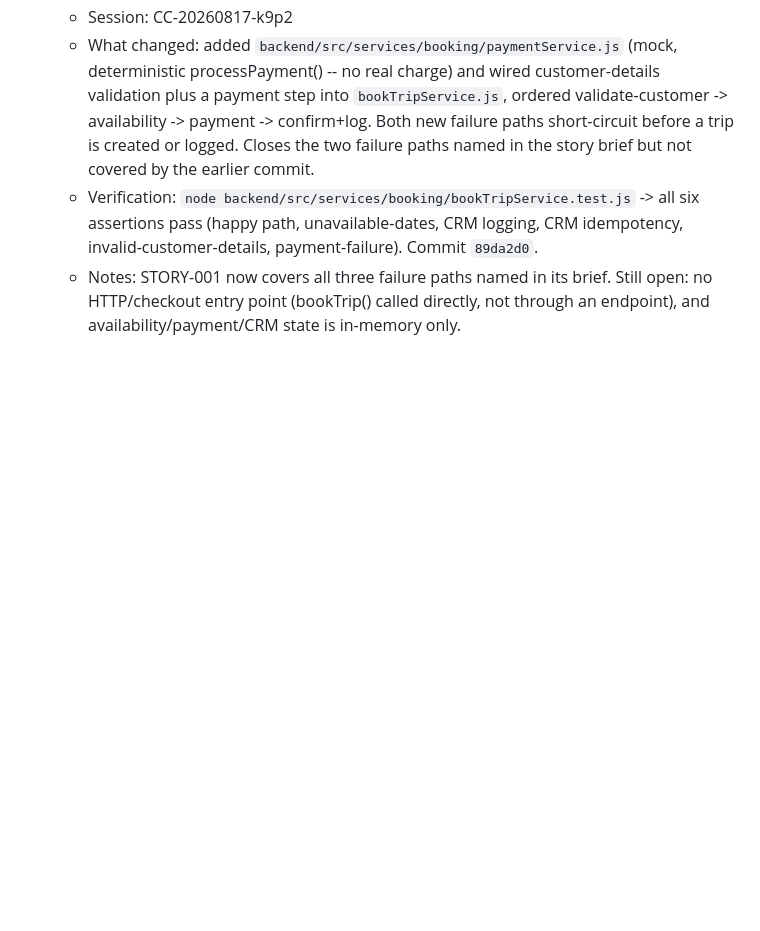
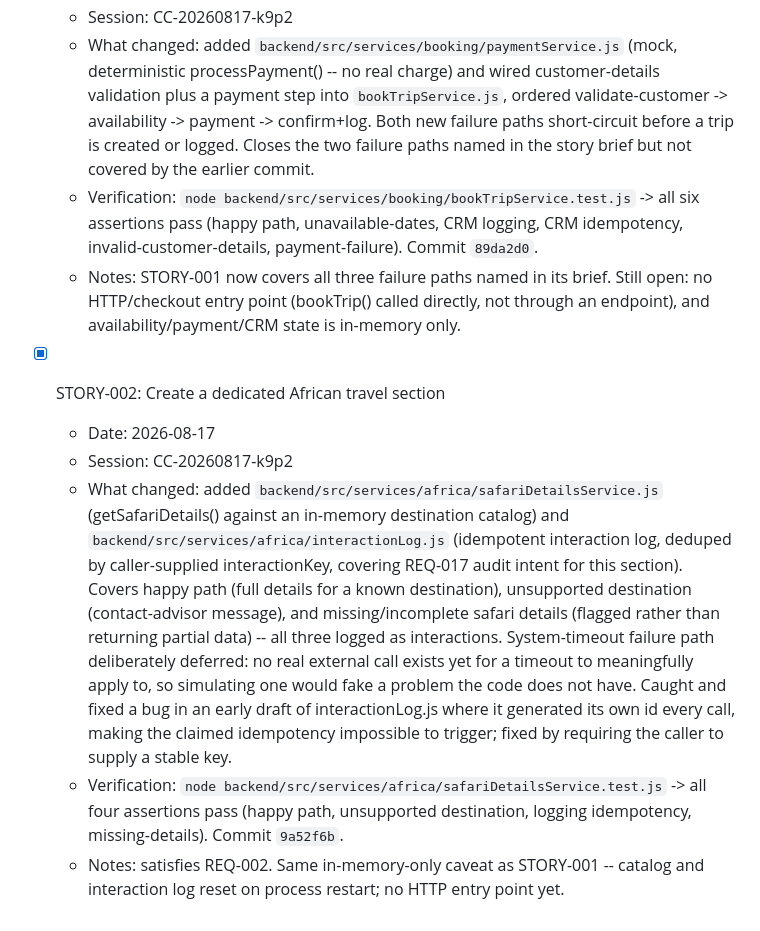
Before and after one commit to mesimem/architect-workspace, a Markdown page: PROGRESS.md, the part around the change. Rendered like a GitHub page; blank space fills up the shorter version.

Commit message:
Log PROGRESS.md entry for STORY-002
Session CC-20260817-k9p2.

Co-Authored-By: Claude Sonnet 5 <noreply@anthropic.com>

```diff
--- a/PROGRESS.md
+++ b/PROGRESS.md
@@ -39,3 +39,10 @@
   - What changed: added `backend/src/services/booking/paymentService.js` (mock, deterministic processPayment() -- no real charge) and wired customer-details validation plus a payment step into `bookTripService.js`, ordered validate-customer -> availability -> payment -> confirm+log. Both new failure paths short-circuit before a trip is created or logged. Closes the two failure paths named in the story brief but not covered by the earlier commit.
   - Verification: `node backend/src/services/booking/bookTripService.test.js` -> all six assertions pass (happy path, unavailable-dates, CRM logging, CRM idempotency, invalid-customer-details, payment-failure). Commit `89da2d0`.
   - Notes: STORY-001 now covers all three failure paths named in its brief. Still open: no HTTP/checkout entry point (bookTrip() called directly, not through an endpoint), and availability/payment/CRM state is in-memory only.
+
+- [x] STORY-002: Create a dedicated African travel section
+  - Date: 2026-08-17
+  - Session: CC-20260817-k9p2
+  - What changed: added `backend/src/services/africa/safariDetailsService.js` (getSafariDetails() against an in-memory destination catalog) and `backend/src/services/africa/interactionLog.js` (idempotent interaction log, deduped by caller-supplied interactionKey, covering REQ-017 audit intent for this section). Covers happy path (full details for a known destination), unsupported destination (contact-advisor message), and missing/incomplete safari details (flagged rather than returning partial data) -- all three logged as interactions. System-timeout failure path deliberately deferred: no real external call exists yet for a timeout to meaningfully apply to, so simulating one would fake a problem the code does not have. Caught and fixed a bug in an early draft of interactionLog.js where it generated its own id every call, making the claimed idempotency impossible to trigger; fixed by requiring the caller to supply a stable key.
+  - Verification: `node backend/src/services/africa/safariDetailsService.test.js` -> all four assertions pass (happy path, unsupported destination, logging idempotency, missing-details). Commit `9a52f6b`.
+  - Notes: satisfies REQ-002. Same in-memory-only caveat as STORY-001 -- catalog and interaction log reset on process restart; no HTTP entry point yet.
```
